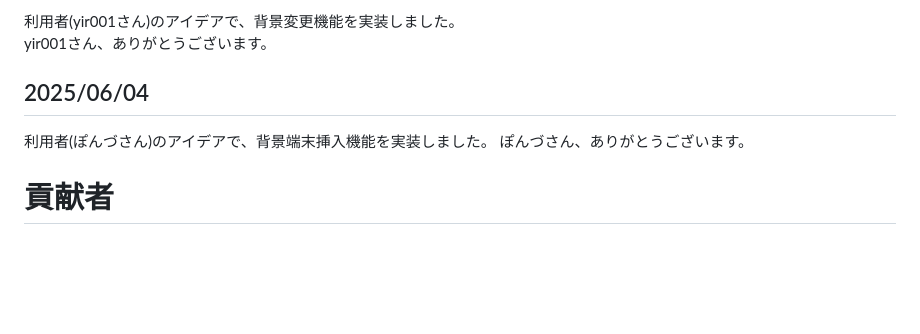
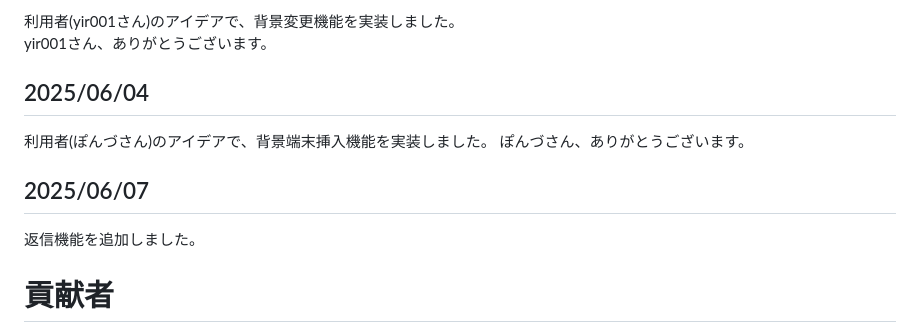
Before and after one commit to YU-TechnicalDepartment/Bulletin-Board, a Markdown page: README.md, the part around the change. Rendered like a GitHub page; blank space fills up the shorter version.

Commit message:
アプデ

```diff
--- a/README.md
+++ b/README.md
@@ -84,6 +84,8 @@ yir001さん、ありがとうございます。
 ## 2025/06/04
 利用者(ぽんづさん)のアイデアで、背景端末挿入機能を実装しました。
 ぽんづさん、ありがとうございます。
+## 2025/06/07
+返信機能を追加しました。
 # 貢献者
 <img src="YU-TechnicalDepartment" width="50"> <img src="sadaramagura" width="50"> <img src="Copilot" width="50">
 ご協力いただき、ありがとうございます。
```
